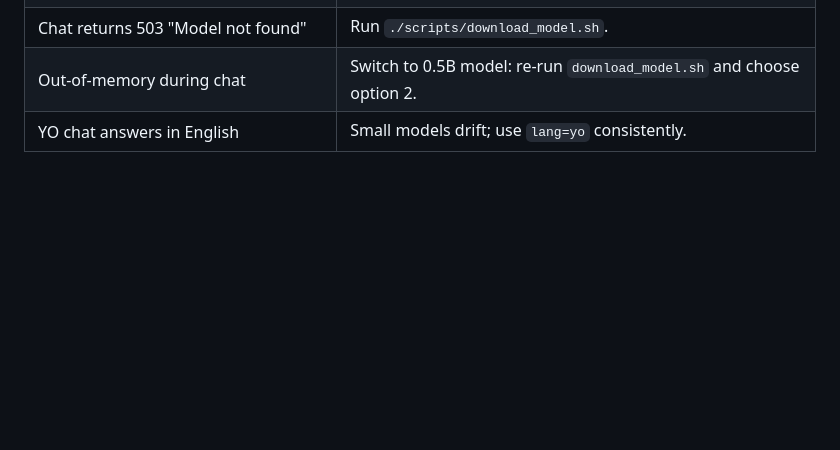
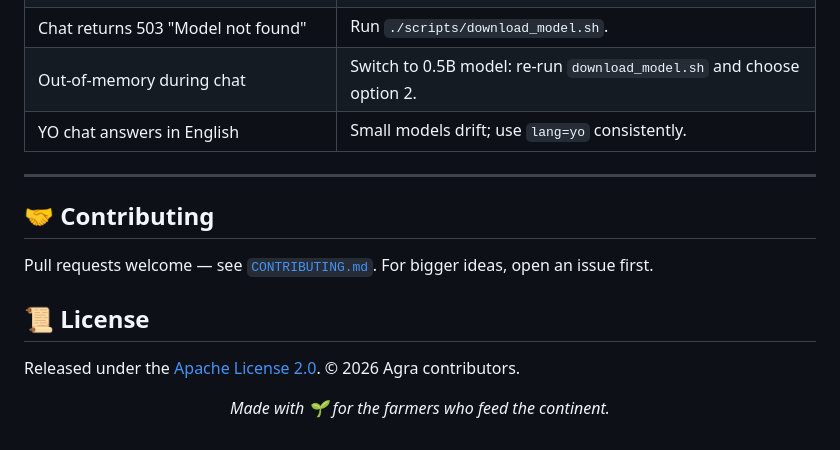
Before and after one commit to Tripleace1/Agra, a Markdown page: README.md, the part around one of its changes. GitHub-like rendering; blank space fills up the shorter version.

```diff
--- a/README.md
+++ b/README.md
@@ -133,3 +221,18 @@ You should see:
 | Chat returns 503 "Model not found" | Run `./scripts/download_model.sh`. |
 | Out-of-memory during chat | Switch to 0.5B model: re-run `download_model.sh` and choose option 2. |
 | YO chat answers in English | Small models drift; use `lang=yo` consistently. |
+
+---
+
+## 🤝 Contributing
+
+Pull requests welcome — see [`CONTRIBUTING.md`](CONTRIBUTING.md). For bigger ideas, open an issue first.
+
+## 📜 License
+
+Released under the [Apache License 2.0](LICENSE). © 2026 Agra contributors.
+
+<div align="center">
+
+_Made with 🌱 for the farmers who feed the continent._
+
```
Also changed, not shown: other parts of README.md (+139 -50 lines).
